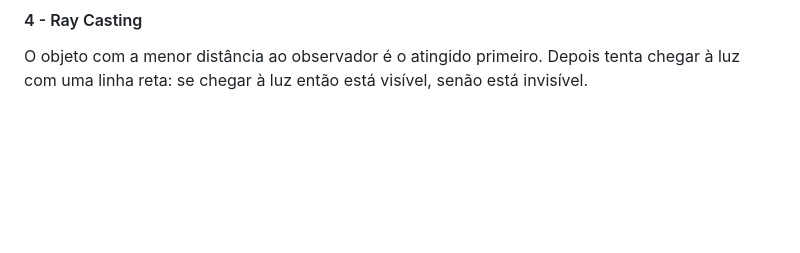
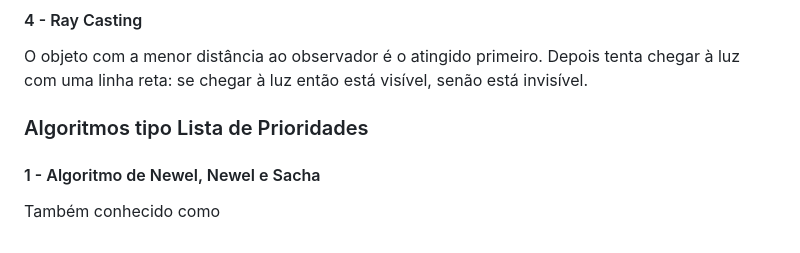
Before and after one commit to Fabio-A-Sa/Y3S2-ComputacaoGrafica, a Markdown page: Notes/6 - Visibilidade.md, the part around the change. Drawn GitHub-style; blank space fills up the shorter version.

Commit message:
algoritmo tipo lista de prioridades

```diff
--- a/Notes/6 - Visibilidade.md
+++ b/Notes/6 - Visibilidade.md
@@ -100,3 +100,9 @@ Algoritmo:
 #### 4 - Ray Casting
 
 O objeto com a menor distância ao observador é o atingido primeiro. Depois tenta chegar à luz com uma linha reta: se chegar à luz então está visível, senão está invisível.
+
+### Algoritmos tipo Lista de Prioridades
+
+#### 1 - Algoritmo de Newel, Newel e Sacha
+
+Também conhecido como
```
